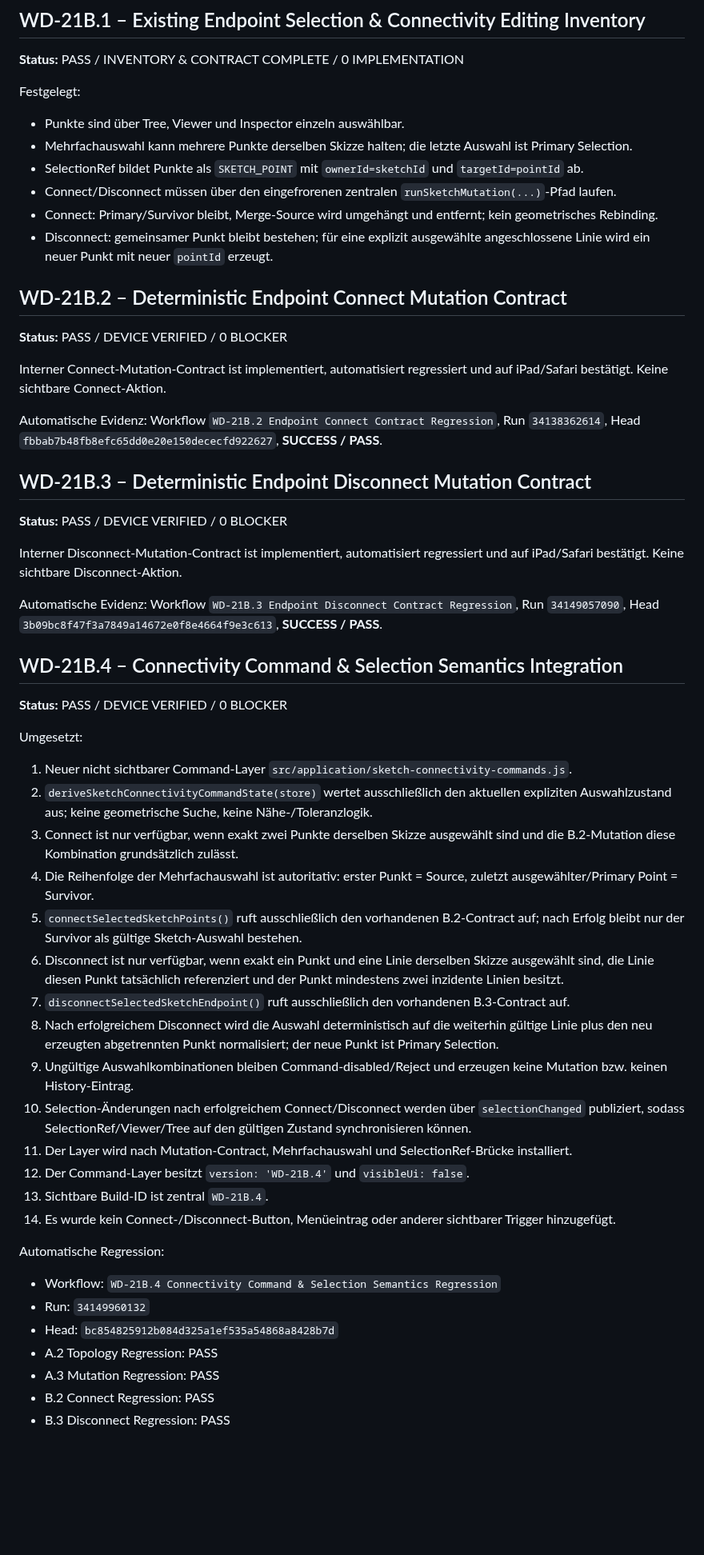
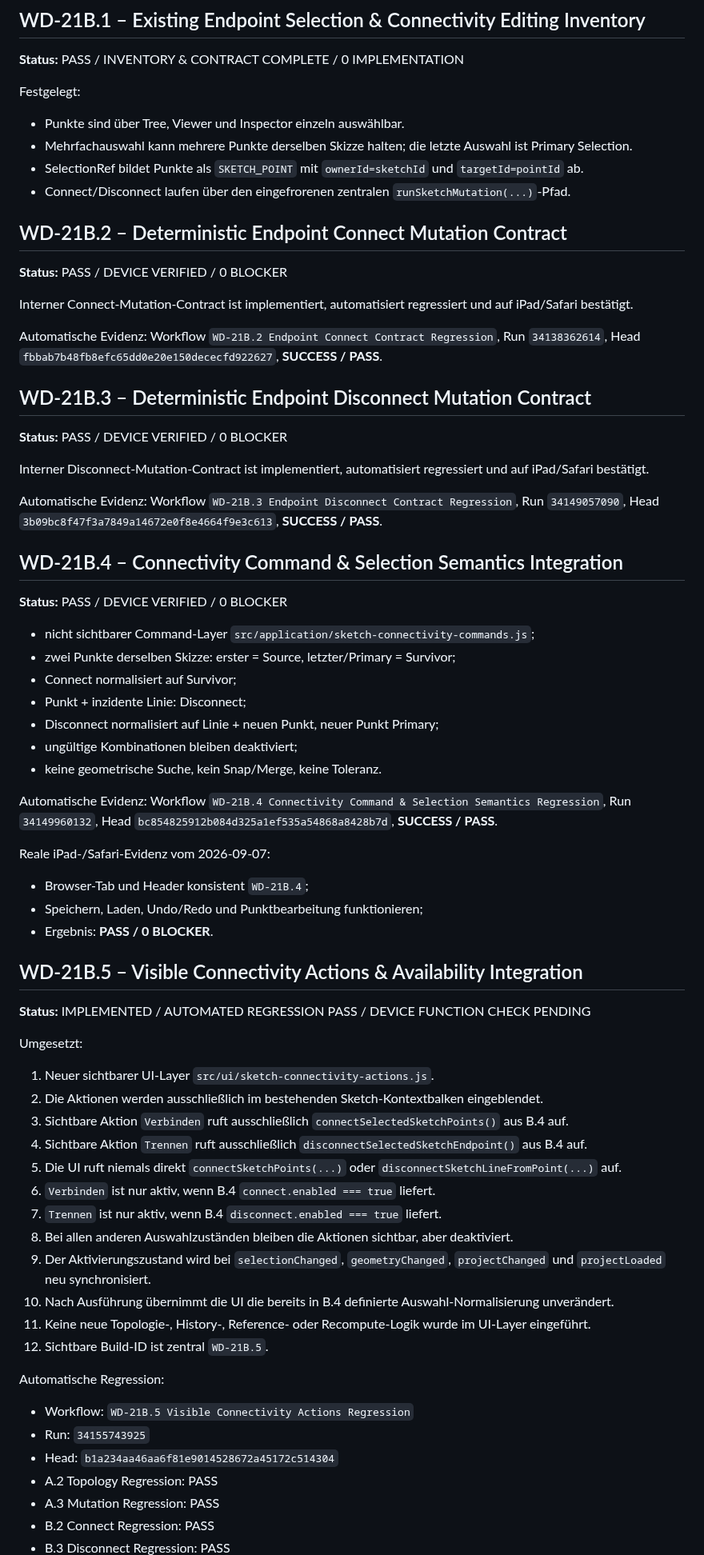
Before and after one commit to DrHoschi/CM3D, a Markdown page: docs/05_implementation/WD-21B_STATUS.md, the part around one of its changes. Shown at 80% size. Rendered like a GitHub page; blank space fills up the shorter version.

Commit message:
WD-21B.5: document visible connectivity actions

```diff
--- a/docs/05_implementation/WD-21B_STATUS.md
+++ b/docs/05_implementation/WD-21B_STATUS.md
@@ -14,15 +14,13 @@ Festgelegt:
 - Punkte sind über Tree, Viewer und Inspector einzeln auswählbar.
 - Mehrfachauswahl kann mehrere Punkte derselben Skizze halten; die letzte Auswahl ist Primary Selection.
 - SelectionRef bildet Punkte als `SKETCH_POINT` mit `ownerId=sketchId` und `targetId=pointId` ab.
-- Connect/Disconnect müssen über den eingefrorenen zentralen `runSketchMutation(...)`-Pfad laufen.
-- Connect: Primary/Survivor bleibt, Merge-Source wird umgehängt und entfernt; kein geometrisches Rebinding.
-- Disconnect: gemeinsamer Punkt bleibt bestehen; für eine explizit ausgewählte angeschlossene Linie wird ein neuer Punkt mit neuer `pointId` erzeugt.
+- Connect/Disconnect laufen über den eingefrorenen zentralen `runSketchMutation(...)`-Pfad.
 
 ## WD-21B.2 – Deterministic Endpoint Connect Mutation Contract
 
 **Status:** PASS / DEVICE VERIFIED / 0 BLOCKER
 
-Interner Connect-Mutation-Contract ist implementiert, automatisiert regressiert und auf iPad/Safari bestätigt. Keine sichtbare Connect-Aktion.
+Interner Connect-Mutation-Contract ist implementiert, automatisiert regressiert und auf iPad/Safari bestätigt.
 
 Automatische Evidenz: Workflow `WD-21B.2 Endpoint Connect Contract Regression`, Run `34138362614`, Head `fbbab7b48fb8efc65dd0e20e150dececfd922627`, **SUCCESS / PASS**.
 
@@ -30,7 +28,7 @@ Automatische Evidenz: Workflow `WD-21B.2 Endpoint Connect Contract Regression`,
 
 **Status:** PASS / DEVICE VERIFIED / 0 BLOCKER
 
-Interner Disconnect-Mutation-Contract ist implementiert, automatisiert regressiert und auf iPad/Safari bestätigt. Keine sichtbare Disconnect-Aktion.
+Interner Disconnect-Mutation-Contract ist implementiert, automatisiert regressiert und auf iPad/Safari bestätigt.
 
 Automatische Evidenz: Workflow `WD-21B.3 Endpoint Disconnect Contract Regression`, Run `34149057090`, Head `3b09bc8f47f3a7849a14672e0f8e4664f9e3c613`, **SUCCESS / PASS**.
 
@@ -38,28 +36,46 @@ Automatische Evidenz: Workflow `WD-21B.3 Endpoint Disconnect Contract Regression
 
 **Status:** PASS / DEVICE VERIFIED / 0 BLOCKER
 
+- nicht sichtbarer Command-Layer `src/application/sketch-connectivity-commands.js`;
+- zwei Punkte derselben Skizze: erster = Source, letzter/Primary = Survivor;
+- Connect normalisiert auf Survivor;
+- Punkt + inzidente Linie: Disconnect;
+- Disconnect normalisiert auf Linie + neuen Punkt, neuer Punkt Primary;
+- ungültige Kombinationen bleiben deaktiviert;
+- keine geometrische Suche, kein Snap/Merge, keine Toleranz.
+
+Automatische Evidenz: Workflow `WD-21B.4 Connectivity Command & Selection Semantics Regression`, Run `34149960132`, Head `bc854825912b084d325a1ef535a54868a8428b7d`, **SUCCESS / PASS**.
+
+Reale iPad-/Safari-Evidenz vom 2026-09-07:
+
+- Browser-Tab und Header konsistent `WD-21B.4`;
+- Speichern, Laden, Undo/Redo und Punktbearbeitung funktionieren;
+- Ergebnis: **PASS / 0 BLOCKER**.
+
+## WD-21B.5 – Visible Connectivity Actions & Availability Integration
+
+**Status:** IMPLEMENTED / AUTOMATED REGRESSION PASS / DEVICE FUNCTION CHECK PENDING
+
 Umgesetzt:
 
-1. Neuer nicht sichtbarer Command-Layer `src/application/sketch-connectivity-commands.js`.
-2. `deriveSketchConnectivityCommandState(store)` wertet ausschließlich den aktuellen expliziten Auswahlzustand aus; keine geometrische Suche, keine Nähe-/Toleranzlogik.
-3. Connect ist nur verfügbar, wenn exakt zwei Punkte derselben Skizze ausgewählt sind und die B.2-Mutation diese Kombination grundsätzlich zulässt.
-4. Die Reihenfolge der Mehrfachauswahl ist autoritativ: erster Punkt = Source, zuletzt ausgewählter/Primary Point = Survivor.
-5. `connectSelectedSketchPoints()` ruft ausschließlich den vorhandenen B.2-Contract auf; nach Erfolg bleibt nur der Survivor als gültige Sketch-Auswahl bestehen.
-6. Disconnect ist nur verfügbar, wenn exakt ein Punkt und eine Linie derselben Skizze ausgewählt sind, die Linie diesen Punkt tatsächlich referenziert und der Punkt mindestens zwei inzidente Linien besitzt.
-7. `disconnectSelectedSketchEndpoint()` ruft ausschließlich den vorhandenen B.3-Contract auf.
-8. Nach erfolgreichem Disconnect wird die Auswahl deterministisch auf die weiterhin gültige Linie plus den neu erzeugten abgetrennten Punkt normalisiert; der neue Punkt ist Primary Selection.
-9. Ungültige Auswahlkombinationen bleiben Command-disabled/Reject und erzeugen keine Mutation bzw. keinen History-Eintrag.
-10. Selection-Änderungen nach erfolgreichem Connect/Disconnect werden über `selectionChanged` publiziert, sodass SelectionRef/Viewer/Tree auf den gültigen Zustand synchronisieren können.
-11. Der Layer wird nach Mutation-Contract, Mehrfachauswahl und SelectionRef-Brücke installiert.
-12. Der Command-Layer besitzt `version: 'WD-21B.4'` und `visibleUi: false`.
-13. Sichtbare Build-ID ist zentral `WD-21B.4`.
-14. Es wurde kein Connect-/Disconnect-Button, Menüeintrag oder anderer sichtbarer Trigger hinzugefügt.
+1. Neuer sichtbarer UI-Layer `src/ui/sketch-connectivity-actions.js`.
+2. Die Aktionen werden ausschließlich im bestehenden Sketch-Kontextbalken eingeblendet.
+3. Sichtbare Aktion `Verbinden` ruft ausschließlich `connectSelectedSketchPoints()` aus B.4 auf.
+4. Sichtbare Aktion `Trennen` ruft ausschließlich `disconnectSelectedSketchEndpoint()` aus B.4 auf.
+5. Die UI ruft niemals direkt `connectSketchPoints(...)` oder `disconnectSketchLineFromPoint(...)` auf.
+6. `Verbinden` ist nur aktiv, wenn B.4 `connect.enabled === true` liefert.
+7. `Trennen` ist nur aktiv, wenn B.4 `disconnect.enabled === true` liefert.
+8. Bei allen anderen Auswahlzuständen bleiben die Aktionen sichtbar, aber deaktiviert.
+9. Der Aktivierungszustand wird bei `selectionChanged`, `geometryChanged`, `projectChanged` und `projectLoaded` neu synchronisiert.
+10. Nach Ausführung übernimmt die UI die bereits in B.4 definierte Auswahl-Normalisierung unverändert.
+11. Keine neue Topologie-, History-, Reference- oder Recompute-Logik wurde im UI-Layer eingeführt.
+12. Sichtbare Build-ID ist zentral `WD-21B.5`.
 
 Automatische Regression:
 
-- Workflow: `WD-21B.4 Connectivity Command & Selection Semantics Regression`
-- Run: `34149960132`
-- Head: `bc854825912b084d325a1ef535a54868a8428b7d`
+- Workflow: `WD-21B.5 Visible Connectivity Actions Regression`
+- Run: `34155743925`
+- Head: `b1a234aa46aa6f81e9014528672a45172c514304`
 - A.2 Topology Regression: PASS
 - A.3 Mutation Regression: PASS
 - B.2 Connect Regression: PASS
```
Also changed, not shown: other parts of docs/05_implementation/WD-21B_STATUS.md (+4 -16 lines).
